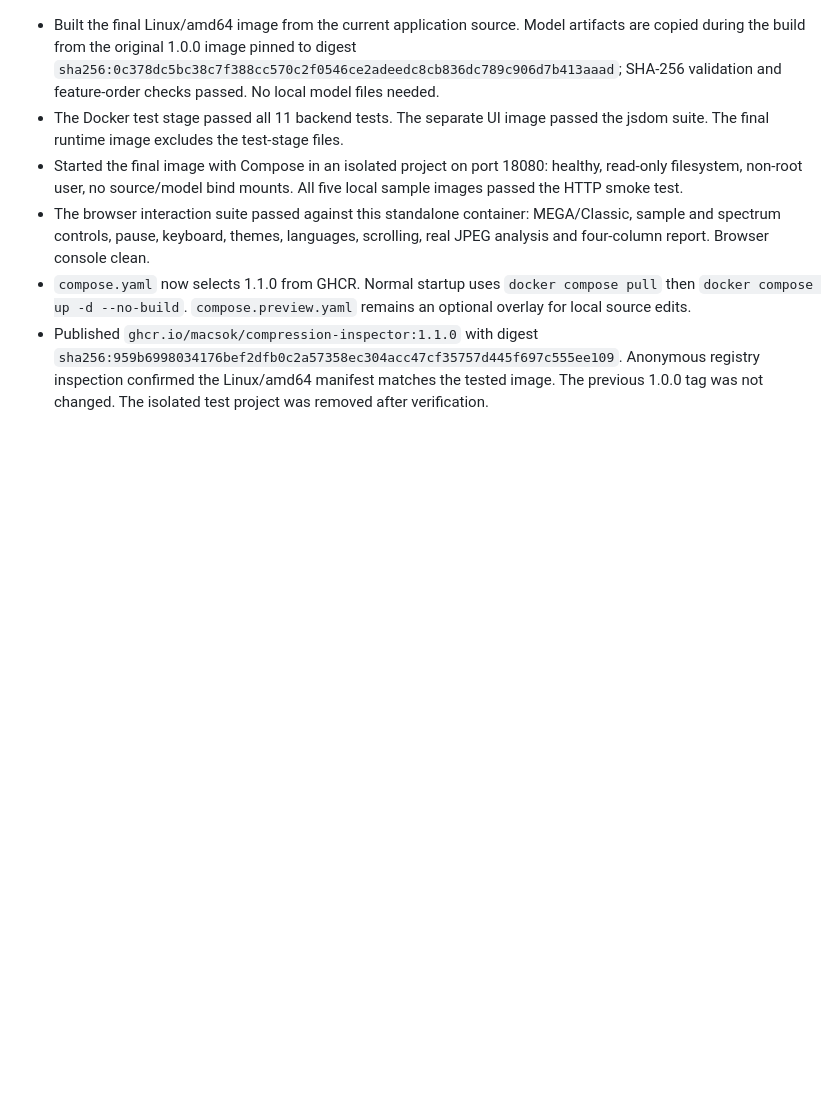
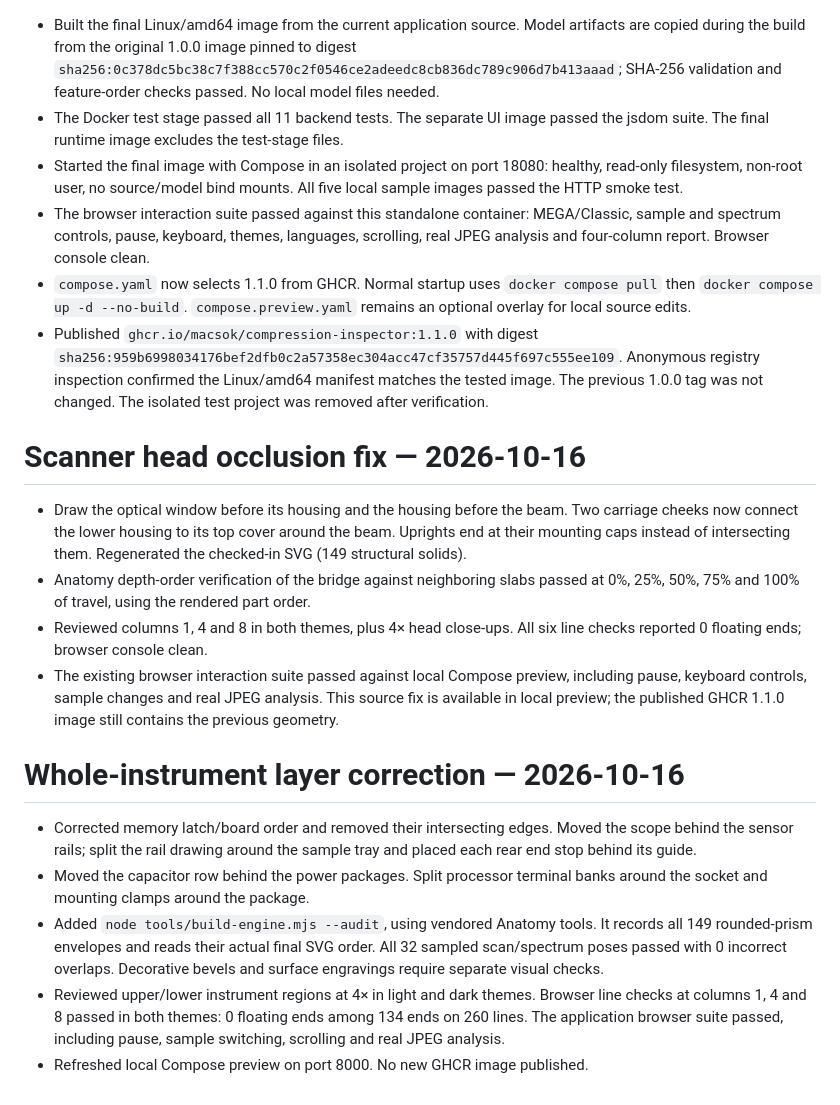
Before and after one commit to Macsok/JPEG-Compression-Traces-in-Facial-Biometrics, a Markdown page: compression-web/VALIDATION.md, the part around the change. GitHub-like rendering; blank space fills up the shorter version.

Commit message:
Correct 3D model

```diff
--- a/compression-web/VALIDATION.md
+++ b/compression-web/VALIDATION.md
@@ -150,3 +150,35 @@ Anatomy `drive.mjs` tool. Preview uses `compose.preview.yaml` and the packaged
   Anonymous registry inspection confirmed the Linux/amd64 manifest matches the
   tested image. The previous 1.0.0 tag was not changed. The isolated test project
   was removed after verification.
+
+# Scanner head occlusion fix — 2026-10-16
+
+- Draw the optical window before its housing and the housing before the beam.
+  Two carriage cheeks now connect the lower housing to its top cover around
+  the beam. Uprights end at their mounting caps instead of intersecting them.
+  Regenerated the checked-in SVG (149 structural solids).
+- Anatomy depth-order verification of the bridge against neighboring slabs
+  passed at 0%, 25%, 50%, 75% and 100% of travel, using the rendered part order.
+- Reviewed columns 1, 4 and 8 in both themes, plus 4× head close-ups.
+  All six line checks reported 0 floating ends; browser console clean.
+- The existing browser interaction suite passed against local Compose preview,
+  including pause, keyboard controls, sample changes and real JPEG analysis.
+  This source fix is available in local preview; the published GHCR 1.1.0 image
+  still contains the previous geometry.
+
+# Whole-instrument layer correction — 2026-10-16
+
+- Corrected memory latch/board order and removed their intersecting edges.
+  Moved the scope behind the sensor rails; split the rail drawing around the
+  sample tray and placed each rear end stop behind its guide.
+- Moved the capacitor row behind the power packages. Split processor terminal
+  banks around the socket and mounting clamps around the package.
+- Added `node tools/build-engine.mjs --audit`, using vendored Anatomy tools.
+  It records all 149 rounded-prism envelopes and reads their actual final SVG
+  order. All 32 sampled scan/spectrum poses passed with 0 incorrect overlaps.
+  Decorative bevels and surface engravings require separate visual checks.
+- Reviewed upper/lower instrument regions at 4× in light and dark themes.
+  Browser line checks at columns 1, 4 and 8 passed in both themes: 0 floating
+  ends among 134 ends on 260 lines. The application browser suite passed,
+  including pause, sample switching, scrolling and real JPEG analysis.
+- Refreshed local Compose preview on port 8000. No new GHCR image published.
```
Also changed, not shown: README.md (+1 -1 lines), compression-web/README.md (+7 -7 lines), docs/media/app-preview-results.png, 11 other files.
